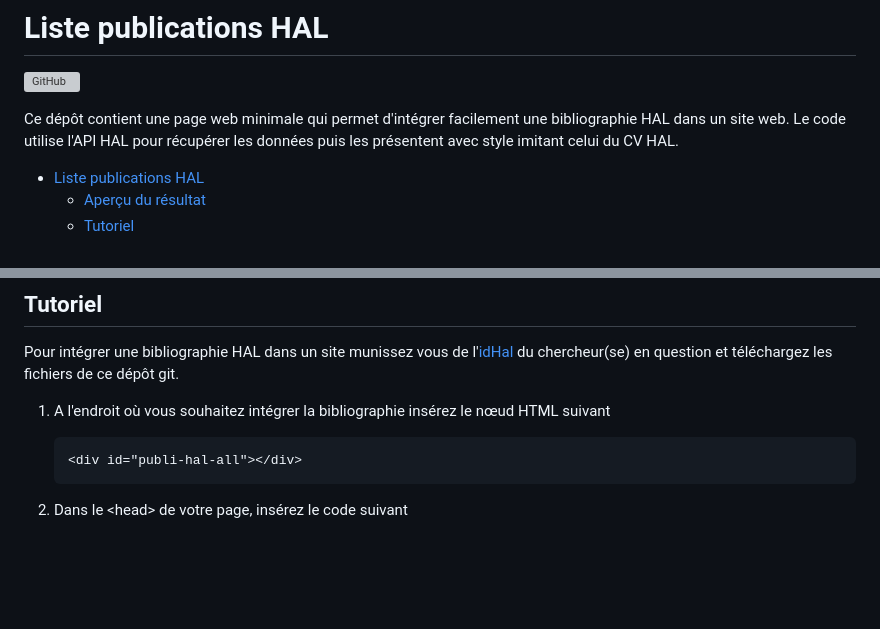
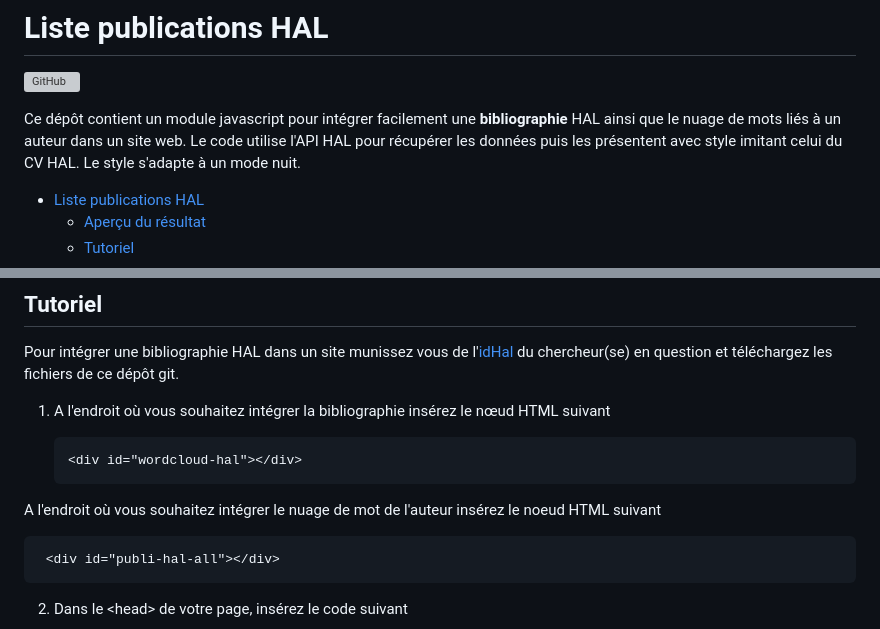
Before and after one commit to tschmoderer/hal-bibliography-integrator, a Markdown page: README.md, 2 parts joined by grey strips. GitHub-like rendering; blank space fills up the shorter version; grey boxes are pictures that could not be loaded.

````diff
--- a/README.md
+++ b/README.md
@@ -1,7 +1,7 @@
 # Liste publications HAL
 ![GitHub](https://img.shields.io/github/license/tschmoderer/hal-publication-list?color=blue)
 
-Ce dépôt contient une page web minimale qui permet d'intégrer facilement une bibliographie HAL dans un site web. Le code utilise l'API HAL pour récupérer les données puis les présentent avec style imitant celui du CV HAL.
+Ce dépôt contient un module javascript pour intégrer facilement une **bibliographie** HAL ainsi que le nuage de mots liés à un auteur dans un site web. Le code utilise l'API HAL pour récupérer les données puis les présentent avec style imitant celui du CV HAL. Le style s'adapte à un mode nuit.
 
 - [Liste publications HAL](#liste-publications-hal)
   - [Aperçu du résultat](#aperçu-du-résultat)
@@ -19,6 +21,11 @@ Pour intégrer une bibliographie HAL dans un site munissez vous de l'[idHal](htt
 1. A l'endroit où vous souhaitez intégrer la bibliographie insérez le nœud HTML suivant
 
    ```html
+   <div id="wordcloud-hal"></div>
+   ```
+A l'endroit où vous souhaitez intégrer le nuage de mot de l'auteur insérez le noeud HTML suivant
+
+  ```html
    <div id="publi-hal-all"></div>
    ```
 
````
Also changed, not shown: other parts of README.md (+2 -0 lines).
